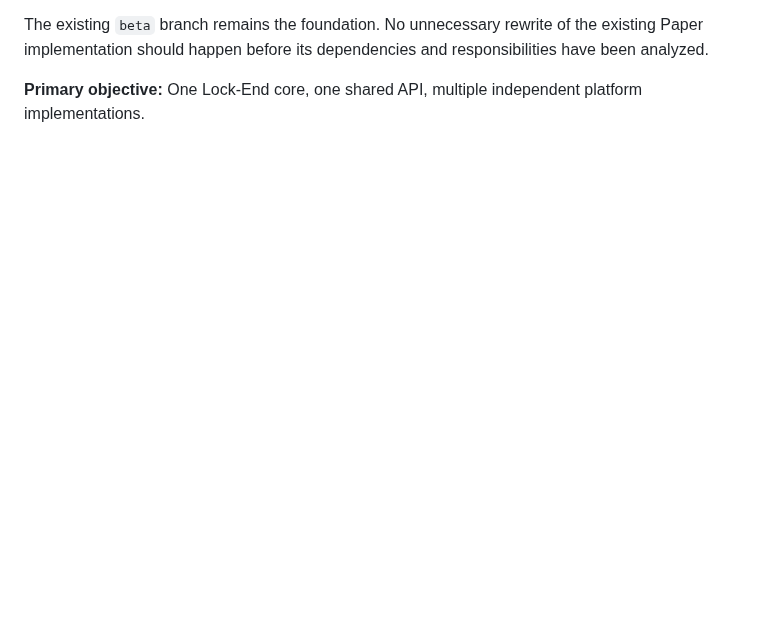
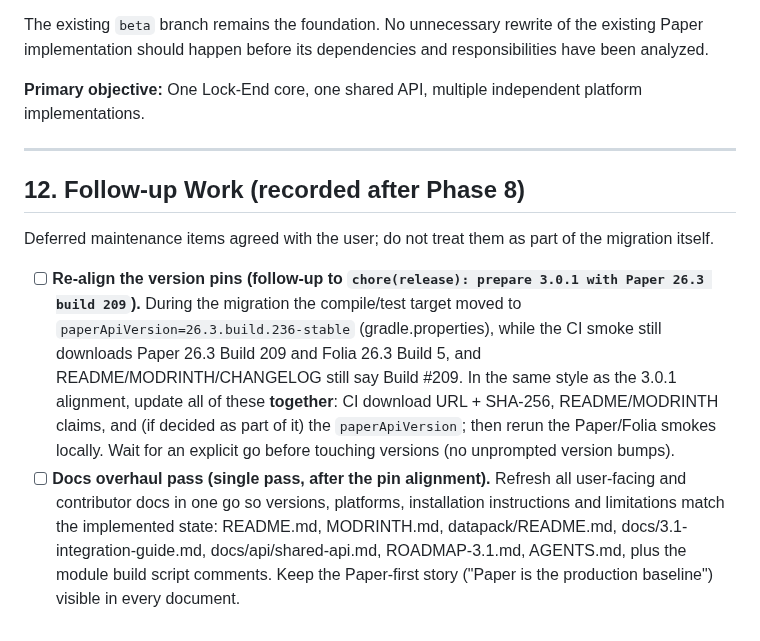
Before and after one commit to vwtfafa/lock-end, a Markdown page: feature/multiplatform-core.md, the part around the change. GitHub-like rendering; blank space fills up the shorter version.

Commit message:
docs(migration): record the phase 8 follow-up work
Capture the two deferred items the user asked to write down after Phase 8,
as a new "Follow-up Work" section in feature/multiplatform-core.md:

- Version pin re-alignment as a follow-up to
  "chore(release): prepare 3.0.1 with Paper 26.3 build 209": the compile
  target moved to paperApiVersion=26.3.build.236-stable during the
  migration, but the CI smoke still downloads Paper 26.3 Build 209 /
  Folia 26.3 Build 5 and README/MODRINTH/CHANGELOG still say Build #209.
  All pins are to be updated together like the 3.0.1 alignment did, on an
  explicit go (no unprompted version bumps).
- Docs overhaul pass: one sweep over README.md, MODRINTH.md,
  datapack/README.md, docs/3.1-integration-guide.md, docs/api/shared-api.md,
  ROADMAP-3.1.md and AGENTS.md so versions, platforms, installation and
  limitations match the implemented state, keeping the Paper-first story
  visible.

Both stay open by design and are not release blockers.

- Verified: markdown-only change.

```diff
--- a/feature/multiplatform-core.md
+++ b/feature/multiplatform-core.md
@@ -573,3 +573,28 @@ Lock-End 4.0.0 will use a shared-core architecture with independent platform ada
 The existing `beta` branch remains the foundation. No unnecessary rewrite of the existing Paper implementation should happen before its dependencies and responsibilities have been analyzed.
 
 **Primary objective:** One Lock-End core, one shared API, multiple independent platform implementations.
+
+---
+
+## 12. Follow-up Work (recorded after Phase 8)
+
+Deferred maintenance items agreed with the user; do not treat them as part of
+the migration itself.
+
+- [ ] **Re-align the version pins (follow-up to
+  `chore(release): prepare 3.0.1 with Paper 26.3 build 209`).** During the
+  migration the compile/test target moved to
+  `paperApiVersion=26.3.build.236-stable` (gradle.properties), while the CI
+  smoke still downloads Paper 26.3 Build 209 and Folia 26.3 Build 5, and
+  README/MODRINTH/CHANGELOG still say Build #209. In the same style as the
+  3.0.1 alignment, update all of these **together**: CI download URL +
+  SHA-256, README/MODRINTH claims, and (if decided as part of it) the
+  `paperApiVersion`; then rerun the Paper/Folia smokes locally. Wait for an
+  explicit go before touching versions (no unprompted version bumps).
+- [ ] **Docs overhaul pass (single pass, after the pin alignment).** Refresh
+  all user-facing and contributor docs in one go so versions, platforms,
+  installation instructions and limitations match the implemented state:
+  README.md, MODRINTH.md, datapack/README.md, docs/3.1-integration-guide.md,
+  docs/api/shared-api.md, ROADMAP-3.1.md, AGENTS.md, plus the module build
+  script comments. Keep the Paper-first story ("Paper is the production
+  baseline") visible in every document.
```
